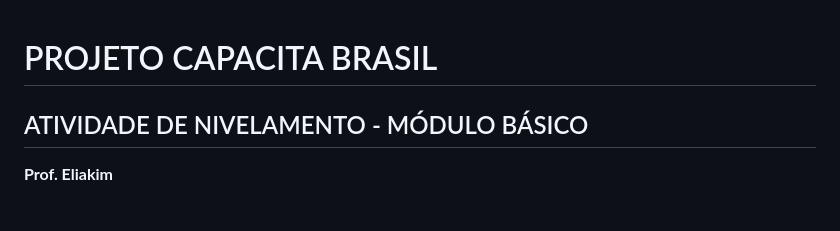
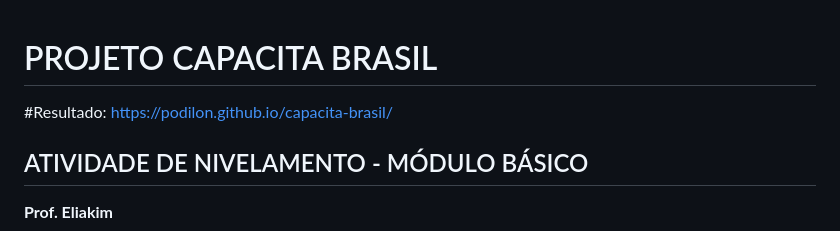
Before and after one commit to podilon/capacita-brasil, a Markdown page: README.md, the part around the change. GitHub-like rendering; blank space fills up the shorter version.

```diff
--- a/README.md
+++ b/README.md
@@ -1,4 +1,6 @@
 # PROJETO CAPACITA BRASIL
+
+#Resultado: https://podilon.github.io/capacita-brasil/
 
 ## ATIVIDADE DE NIVELAMENTO - MÓDULO BÁSICO
 
```
